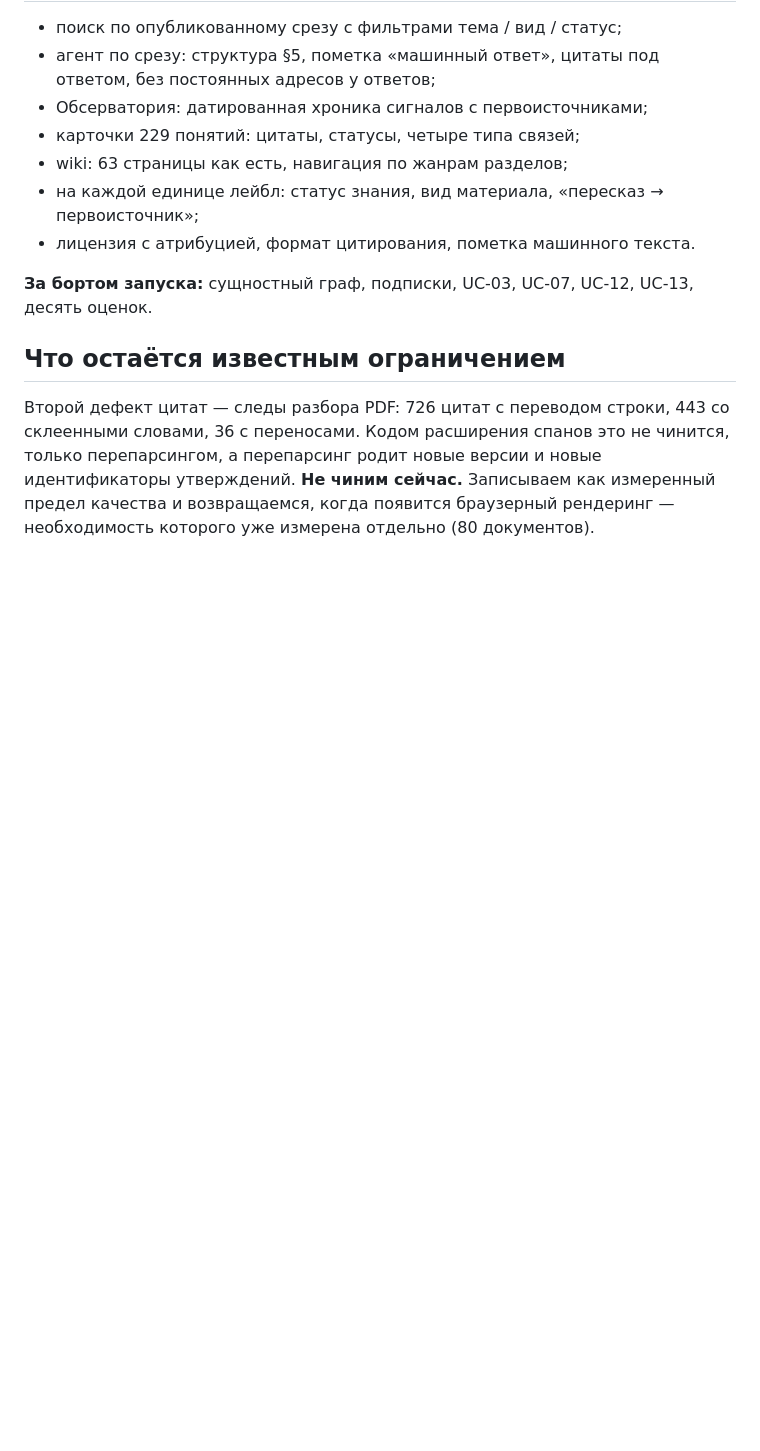
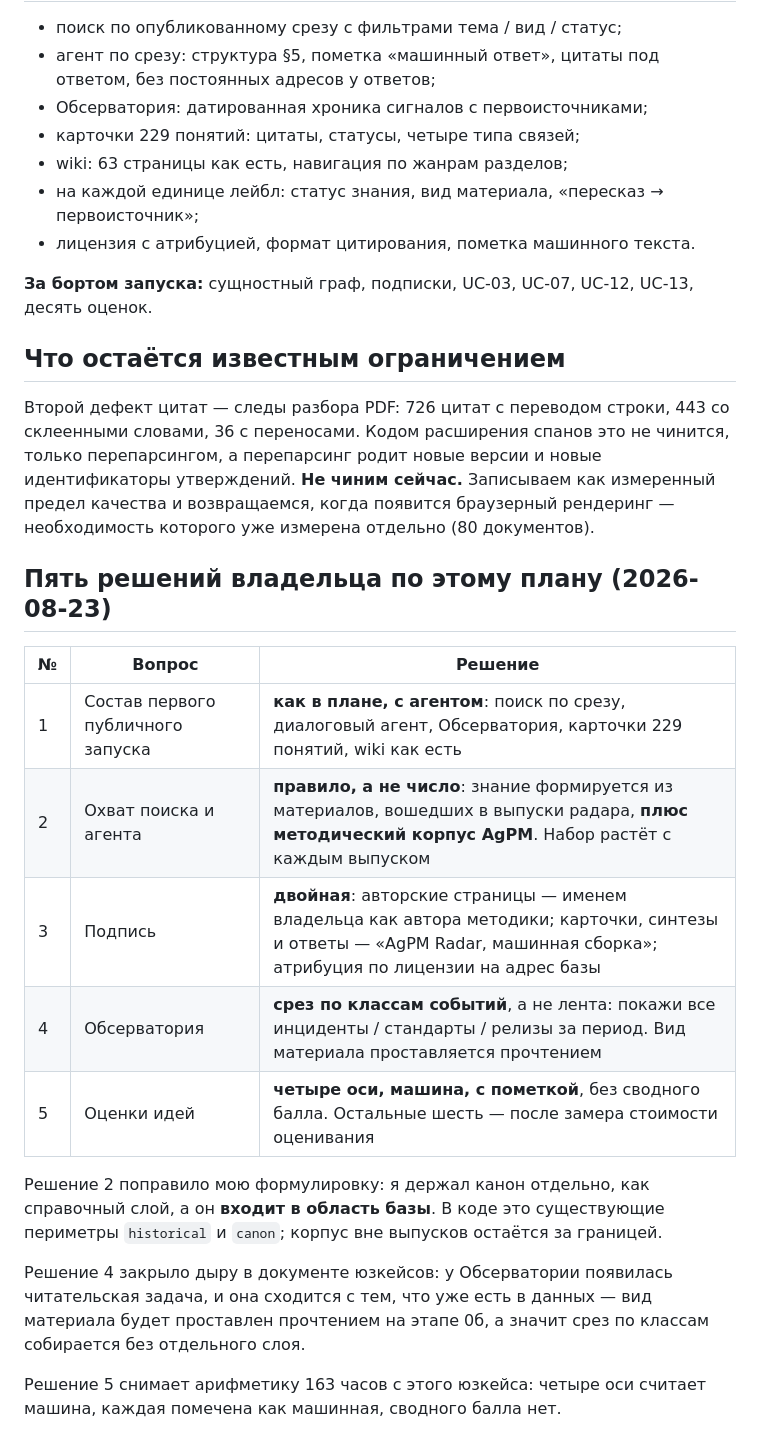
Before and after one commit to filimoshkin-avatar/agpm_radar, a Markdown page: docs/radar-kb-plan-2026-08-23.md, the part around the change. GitHub-like rendering; blank space fills up the shorter version.

Commit message:
docs(kx): five owner decisions on the plan itself
Launch with the agent. Scope stated as a rule rather than a count - knowledge is
formed from what entered the radar's issues plus the AgPM methodological corpus,
and the set grows every issue. That corrects my framing: I had been holding the
canon aside as reference when it belongs inside the base.

The base signs twice: authored pages in the owner's name, everything derived as
"AgPM Radar, machine assembly". The observatory is a cut by class of event
rather than a feed, which closes the one hole in her own use-case document - and
the material kind that cut needs is what the reading pass already produces.

Ratings start at four axes computed by the machine and marked as such, no
composite - which keeps the 163-hour arithmetic out of this use case.

Co-Authored-By: Claude Opus 5 (1M context) <noreply@anthropic.com>
Claude-Session: https://claude.ai/code/session_01D7GU4ihVGzdxTiybsX54eF

```diff
--- a/docs/radar-kb-plan-2026-08-23.md
+++ b/docs/radar-kb-plan-2026-08-23.md
@@ -123,3 +123,24 @@ UC-09 (предложения в очередь владельца), UC-12 (че
 **Не чиним сейчас.** Записываем как измеренный предел качества и возвращаемся, когда
 появится браузерный рендеринг — необходимость которого уже измерена отдельно
 (80 документов).
+
+## Пять решений владельца по этому плану (2026-08-23)
+
+| № | Вопрос | Решение |
+|---|---|---|
+| 1 | Состав первого публичного запуска | **как в плане, с агентом**: поиск по срезу, диалоговый агент, Обсерватория, карточки 229 понятий, wiki как есть |
+| 2 | Охват поиска и агента | **правило, а не число**: знание формируется из материалов, вошедших в выпуски радара, **плюс методический корпус AgPM**. Набор растёт с каждым выпуском |
+| 3 | Подпись | **двойная**: авторские страницы — именем владельца как автора методики; карточки, синтезы и ответы — «AgPM Radar, машинная сборка»; атрибуция по лицензии на адрес базы |
+| 4 | Обсерватория | **срез по классам событий**, а не лента: покажи все инциденты / стандарты / релизы за период. Вид материала проставляется прочтением |
+| 5 | Оценки идей | **четыре оси, машина, с пометкой**, без сводного балла. Остальные шесть — после замера стоимости оценивания |
+
+Решение 2 поправило мою формулировку: я держал канон отдельно, как справочный слой,
+а он **входит в область базы**. В коде это существующие периметры `historical` и
+`canon`; корпус вне выпусков остаётся за границей.
+
+Решение 4 закрыло дыру в документе юзкейсов: у Обсерватории появилась читательская
+задача, и она сходится с тем, что уже есть в данных — вид материала будет проставлен
+прочтением на этапе 0б, а значит срез по классам собирается без отдельного слоя.
+
+Решение 5 снимает арифметику 163 часов с этого юзкейса: четыре оси считает машина,
+каждая помечена как машинная, сводного балла нет.
```
